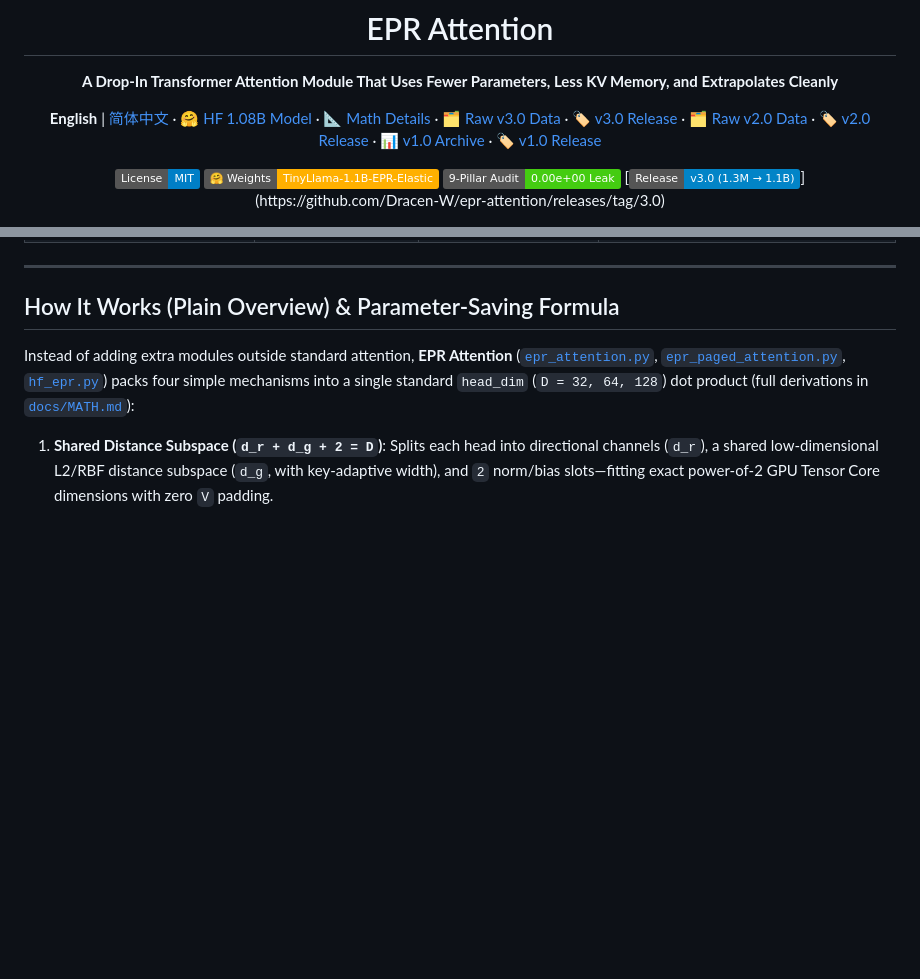
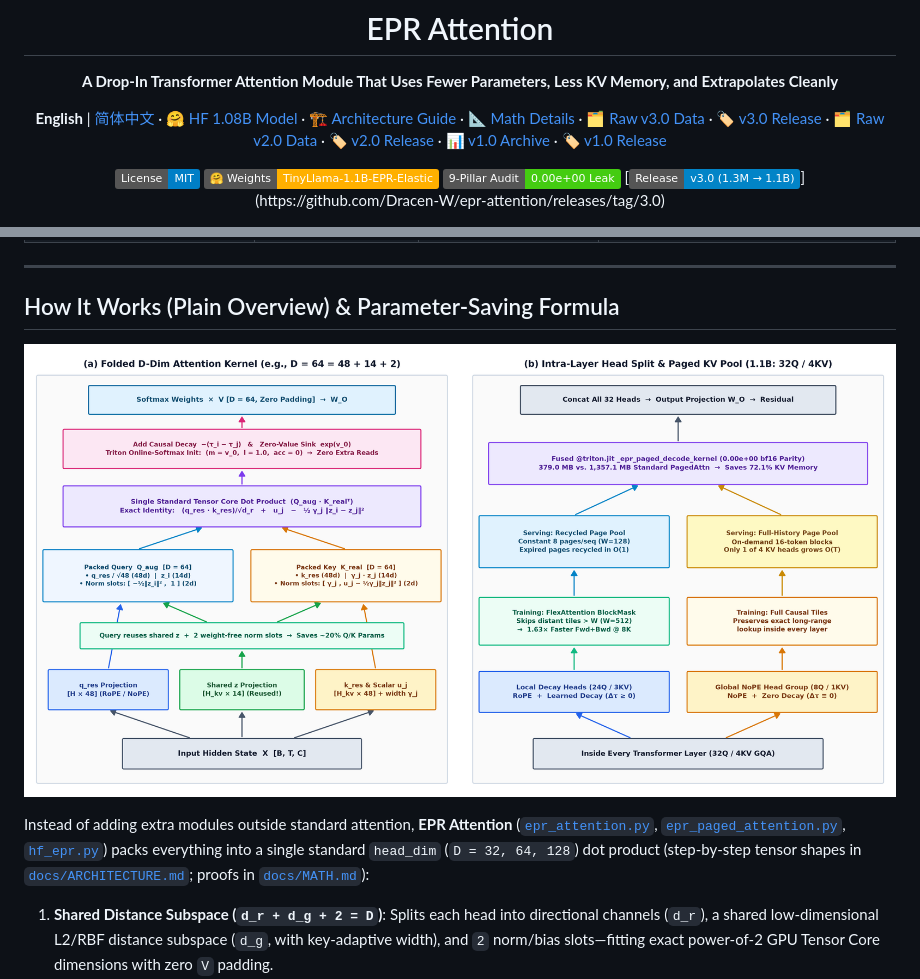
Before and after one commit to Dracen-W/epr-attention, a Markdown page: README.md, 2 parts joined by grey strips. GitHub-like rendering; pictures changed too: docs/figures/epr_architecture_v3.png (added); badges without logos; blank space fills up the shorter version.

```diff
--- a/README.md
+++ b/README.md
@@ -4,7 +4,7 @@
 
 **A Drop-In Transformer Attention Module That Uses Fewer Parameters, Less KV Memory, and Extrapolates Cleanly**
 
-**English** | [简体中文](README_zh.md) · [🤗 HF 1.08B Model](https://huggingface.co/DracenW/TinyLlama-1.1B-EPR-Elastic) · [📐 Math Details](docs/MATH.md) · [🗂️ Raw v3.0 Data](benchmarks/raw_v3/README.md) · [🏷️ v3.0 Release](https://github.com/Dracen-W/epr-attention/releases/tag/3.0) · [🗂️ Raw v2.0 Data](benchmarks/raw_v2/README.md) · [🏷️ v2.0 Release](https://github.com/Dracen-W/epr-attention/releases/tag/2.0) · [📊 v1.0 Archive](docs/BENCHMARKS.md) · [🏷️ v1.0 Release](https://github.com/Dracen-W/epr-attention/releases/tag/1.0)
+**English** | [简体中文](README_zh.md) · [🤗 HF 1.08B Model](https://huggingface.co/DracenW/TinyLlama-1.1B-EPR-Elastic) · [🏗️ Architecture Guide](docs/ARCHITECTURE.md) · [📐 Math Details](docs/MATH.md) · [🗂️ Raw v3.0 Data](benchmarks/raw_v3/README.md) · [🏷️ v3.0 Release](https://github.com/Dracen-W/epr-attention/releases/tag/3.0) · [🗂️ Raw v2.0 Data](benchmarks/raw_v2/README.md) · [🏷️ v2.0 Release](https://github.com/Dracen-W/epr-attention/releases/tag/2.0) · [📊 v1.0 Archive](docs/BENCHMARKS.md) · [🏷️ v1.0 Release](https://github.com/Dracen-W/epr-attention/releases/tag/1.0)
 
 [![License: MIT](https://img.shields.io/badge/License-MIT-blue.svg)](LICENSE)
 [![Hugging Face Weights](https://img.shields.io/badge/%F0%9F%A4%97%20Weights-TinyLlama--1.1B--EPR--Elastic-ffb000)](https://huggingface.co/DracenW/TinyLlama-1.1B-EPR-Elastic)
@@ -51,7 +51,9 @@
 
 ## How It Works (Plain Overview) & Parameter-Saving Formula
 
-Instead of adding extra modules outside standard attention, **EPR Attention** ([`epr_attention.py`](epr_attention.py), [`epr_paged_attention.py`](epr_paged_attention.py), [`hf_epr.py`](hf_epr.py)) packs four simple mechanisms into a single standard `head_dim` (`D = 32, 64, 128`) dot product (full derivations in [`docs/MATH.md`](docs/MATH.md)):
+![EPR Attention v3.0 Architecture Schematic](docs/figures/epr_architecture_v3.png)
+
+Instead of adding extra modules outside standard attention, **EPR Attention** ([`epr_attention.py`](epr_attention.py), [`epr_paged_attention.py`](epr_paged_attention.py), [`hf_epr.py`](hf_epr.py)) packs everything into a single standard `head_dim` (`D = 32, 64, 128`) dot product (step-by-step tensor shapes in [`docs/ARCHITECTURE.md`](docs/ARCHITECTURE.md); proofs in [`docs/MATH.md`](docs/MATH.md)):
 
 1. **Shared Distance Subspace (`d_r + d_g + 2 = D`)**: Splits each head into directional channels (`d_r`), a shared low-dimensional L2/RBF distance subspace (`d_g`, with key-adaptive width), and `2` norm/bias slots—fitting exact power-of-2 GPU Tensor Core dimensions with zero `V` padding.
 2. **Zero-Value Attention Sink**: Adds a learnable silent slot (zero output vector) so heads can stay quiet on irrelevant context—folded directly into Triton online-Softmax initial registers with zero extra memory reads.
```
Also changed, not shown: README_zh.md (+4 -2 lines), docs/ARCHITECTURE.md (added, +39 -0 lines).
